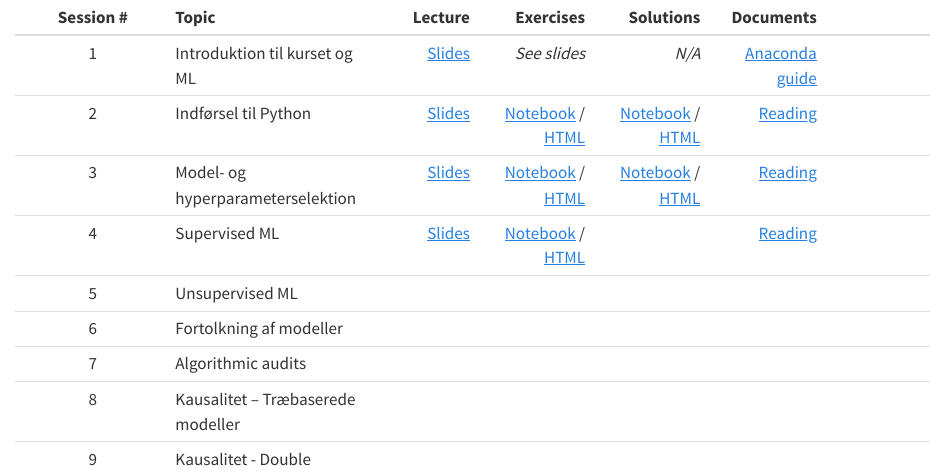
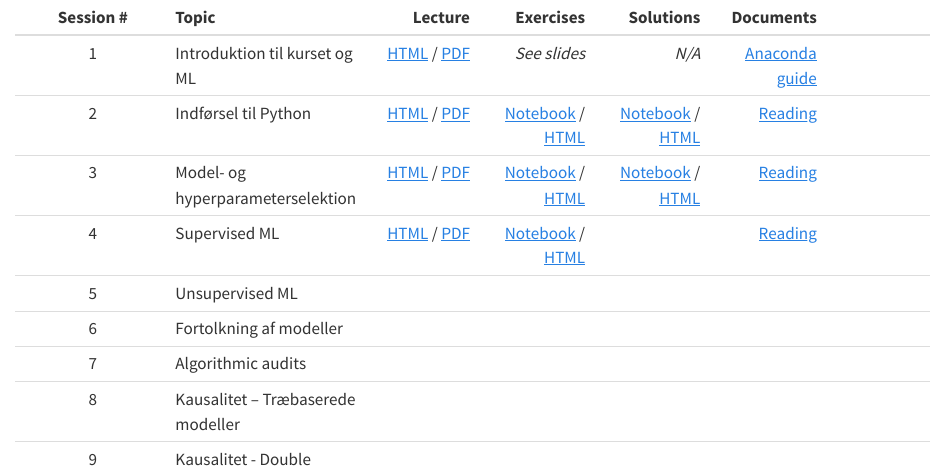
Before and after one commit to Magnus-Nielsen/VIVE, a Quarto document (index.qmd): the page in a window 1100 px wide, from its top. Rendered offline with R 4.5, knitr and Pandoc in place of Quarto, with nearby package versions.

Commit message:
Add pdf versions of slides

```diff
--- a/index.qmd
+++ b/index.qmd
@@ -1,9 +1,9 @@
 | Session # | Topic | Lecture | Exercises | Solutions | Documents |
 | :--: | :-- | --: | --: | --: | --: | --: |
-| 1 | Introduktion til kurset og ML | [Slides](slides/1_introduction.html) | *See slides* |*N/A*  | [Anaconda guide](misc/1_anaconda_guide.pdf) |
-| 2	| Indførsel til Python | [Slides](slides/2_python.html) | [Notebook](exercises_notebook/2_exercise.ipynb) /  [HTML](exercises_html/2_exercise.ipynb) | [Notebook](exercises_notebook/2_exercise_sol.ipynb) / [HTML](exercises_html/2_exercise_sol.ipynb) | [Reading](misc/2_reading.pdf)|
-| 3 | Model- og hyperparameterselektion	 | [Slides](slides/3_model_selection.html) | [Notebook](exercises_notebook/3_exercise.ipynb) /  [HTML](exercises_html/3_exercise.ipynb) | [Notebook](exercises_notebook/3_exercise_sol.ipynb) / [HTML](exercises_html/3_exercise_sol.ipynb) | [Reading](misc/3_reading.pdf)|
-| 4 | Supervised ML | [Slides](slides/4_supervised_learning.html) | [Notebook](exercises_notebook/4_exercise.ipynb) /  [HTML](exercises_html/4_exercise.ipynb) | | [Reading](misc/4_reading.pdf)|
+| 1 | Introduktion til kurset og ML | [HTML](slides/1_introduction.html) /  [PDF](slides/1_introduction.pdf)  | *See slides* |*N/A*  | [Anaconda guide](misc/1_anaconda_guide.pdf) |
+| 2	| Indførsel til Python | [HTML](slides/2_python.html) /  [PDF](slides/2_python.pdf) | [Notebook](exercises_notebook/2_exercise.ipynb) /  [HTML](exercises_html/2_exercise.ipynb) | [Notebook](exercises_notebook/2_exercise_sol.ipynb) / [HTML](exercises_html/2_exercise_sol.ipynb) | [Reading](misc/2_reading.pdf)|
+| 3 | Model- og hyperparameterselektion	 | [HTML](slides/3_model_selection.html) /  [PDF](slides/3_model_selection.pdf) | [Notebook](exercises_notebook/3_exercise.ipynb) /  [HTML](exercises_html/3_exercise.ipynb) | [Notebook](exercises_notebook/3_exercise_sol.ipynb) / [HTML](exercises_html/3_exercise_sol.ipynb) | [Reading](misc/3_reading.pdf)|
+| 4 | Supervised ML | [HTML](slides/4_supervised_learning.html) / [PDF](slides/4_supervised_learning.pdf)  | [Notebook](exercises_notebook/4_exercise.ipynb) /  [HTML](exercises_html/4_exercise.ipynb) | | [Reading](misc/4_reading.pdf)|
 | 5 | Unsupervised ML | | | | |
 | 6 | Fortolkning af modeller | | | | |
 | 7 | Algorithmic audits | | | | |
```
Also changed, not shown: docs/search.json, slides/1_introduction.pdf (added), slides/2_python.pdf (added), 7 other files.
